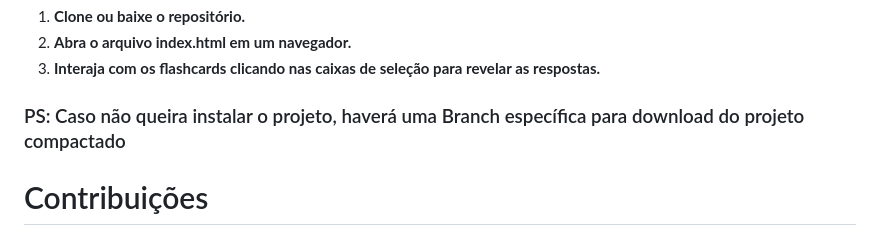
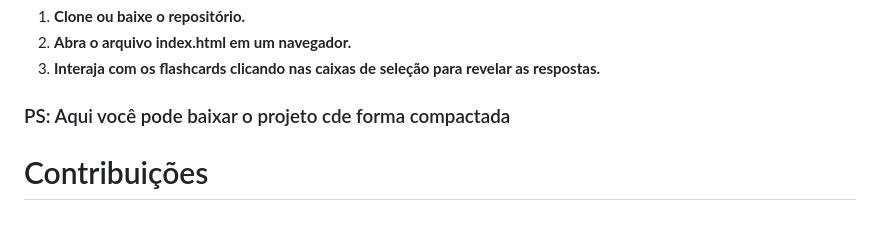
Before and after one commit to Renato2008oss/information_website, a Markdown page: README.md, the part around the change. GitHub-like rendering.

```diff
--- a/README.md
+++ b/README.md
@@ -64,7 +64,7 @@ Este arquivo contém as **perguntas e respostas**. Você pode **adicionar** nova
 2. **Abra o arquivo index.html em um navegador.**
 3. **Interaja com os flashcards clicando nas caixas de seleção para revelar as respostas.**
 
-### PS: Caso não queira instalar o projeto, haverá uma Branch específica para download do projeto compactado
+### PS: Aqui você pode baixar o projeto cde forma compactada
 
 # Contribuições
 Este projeto é de código aberto. Se você quiser adicionar mais perguntas, melhorar o design ou corrigir algum erro, fique à vontade para contribuir!
```
